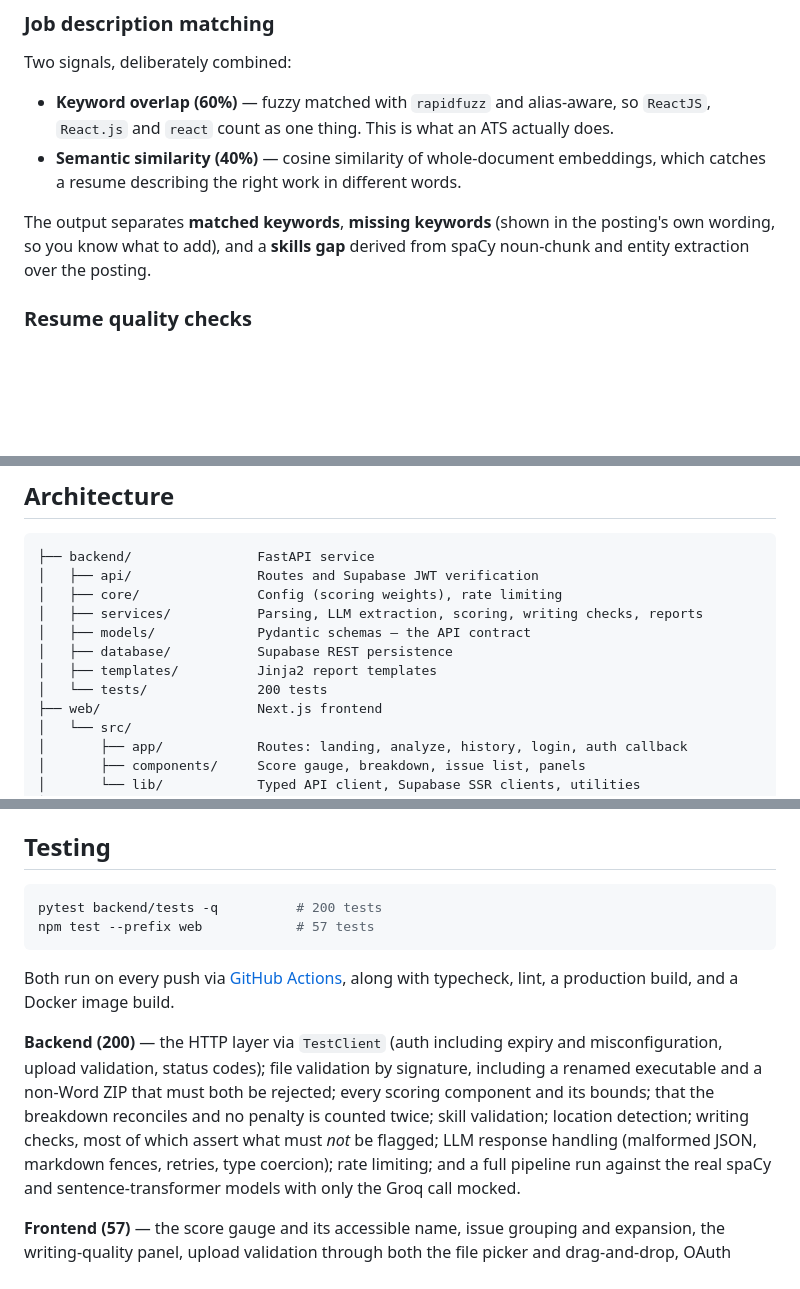
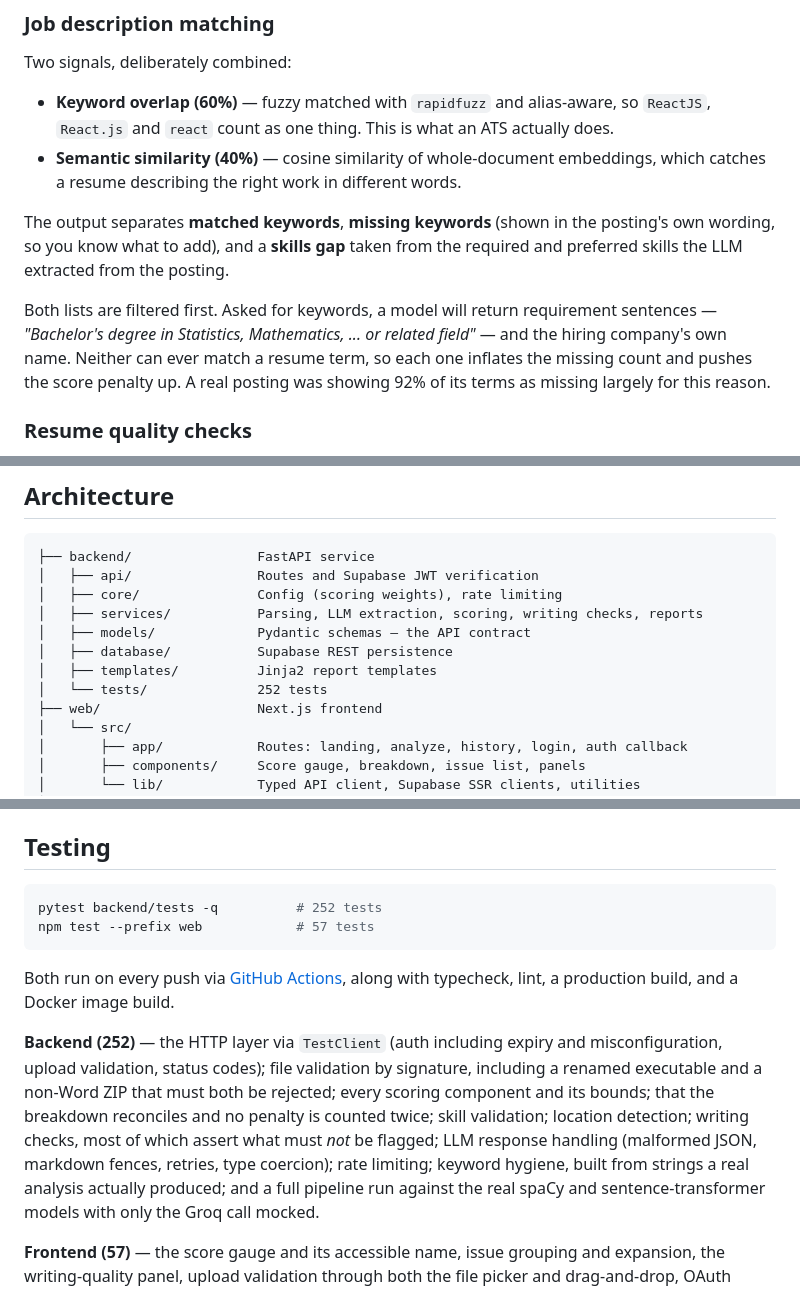
Before and after one commit to gusaindisha2004/ats-resume-analyzer, a Markdown page: README.md, 3 parts joined by grey strips. Drawn GitHub-style; blank space fills up the shorter version.

Commit message:
Bring the README in line with the keyword fixes
Test count was 200, now 252. The skills-gap section still described mining
spaCy noun chunks, which is exactly what those commits replaced — it now
reads from the skills the LLM extracts, and the section explains why the
keyword lists are filtered.

````diff
--- a/README.md
+++ b/README.md
@@ -136,8 +136,15 @@ Two signals, deliberately combined:
   words.
 
 The output separates **matched keywords**, **missing keywords** (shown in the
-posting's own wording, so you know what to add), and a **skills gap** derived
-from spaCy noun-chunk and entity extraction over the posting.
+posting's own wording, so you know what to add), and a **skills gap** taken
+from the required and preferred skills the LLM extracted from the posting.
+
+Both lists are filtered first. Asked for keywords, a model will return
+requirement sentences — *"Bachelor's degree in Statistics, Mathematics, ... or
+related field"* — and the hiring company's own name. Neither can ever match a
+resume term, so each one inflates the missing count and pushes the score
+penalty up. A real posting was showing 92% of its terms as missing largely for
+this reason.
 
 ### Resume quality checks
 
@@ -190,7 +197,7 @@ installed in the Docker image, so this works in deployment.
 │   ├── models/             Pydantic schemas — the API contract
 │   ├── database/           Supabase REST persistence
 │   ├── templates/          Jinja2 report templates
-│   └── tests/              200 tests
+│   └── tests/              252 tests
 ├── web/                    Next.js frontend
 │   └── src/
 │       ├── app/            Routes: landing, analyze, history, login, auth callback
@@ -317,20 +324,21 @@ counters across replicas.
 ## Testing
 
 ```bash
-pytest backend/tests -q          # 200 tests
+pytest backend/tests -q          # 252 tests
 npm test --prefix web            # 57 tests
 ```
 
 Both run on every push via [GitHub Actions](.github/workflows/ci.yml), along
 with typecheck, lint, a production build, and a Docker image build.
 
-**Backend (200)** — the HTTP layer via `TestClient` (auth including expiry and
+**Backend (252)** — the HTTP layer via `TestClient` (auth including expiry and
 misconfiguration, upload validation, status codes); file validation by
 signature, including a renamed executable and a non-Word ZIP that must both be
 rejected; every scoring component and its bounds; that the breakdown reconciles
 and no penalty is counted twice; skill validation; location detection; writing
 checks, most of which assert what must *not* be flagged; LLM response handling
-(malformed JSON, markdown fences, retries, type coercion); rate limiting; and a
+(malformed JSON, markdown fences, retries, type coercion); rate limiting;
+keyword hygiene, built from strings a real analysis actually produced; and a
 full pipeline run against the real spaCy and sentence-transformer models with
 only the Groq call mocked.
 
````
